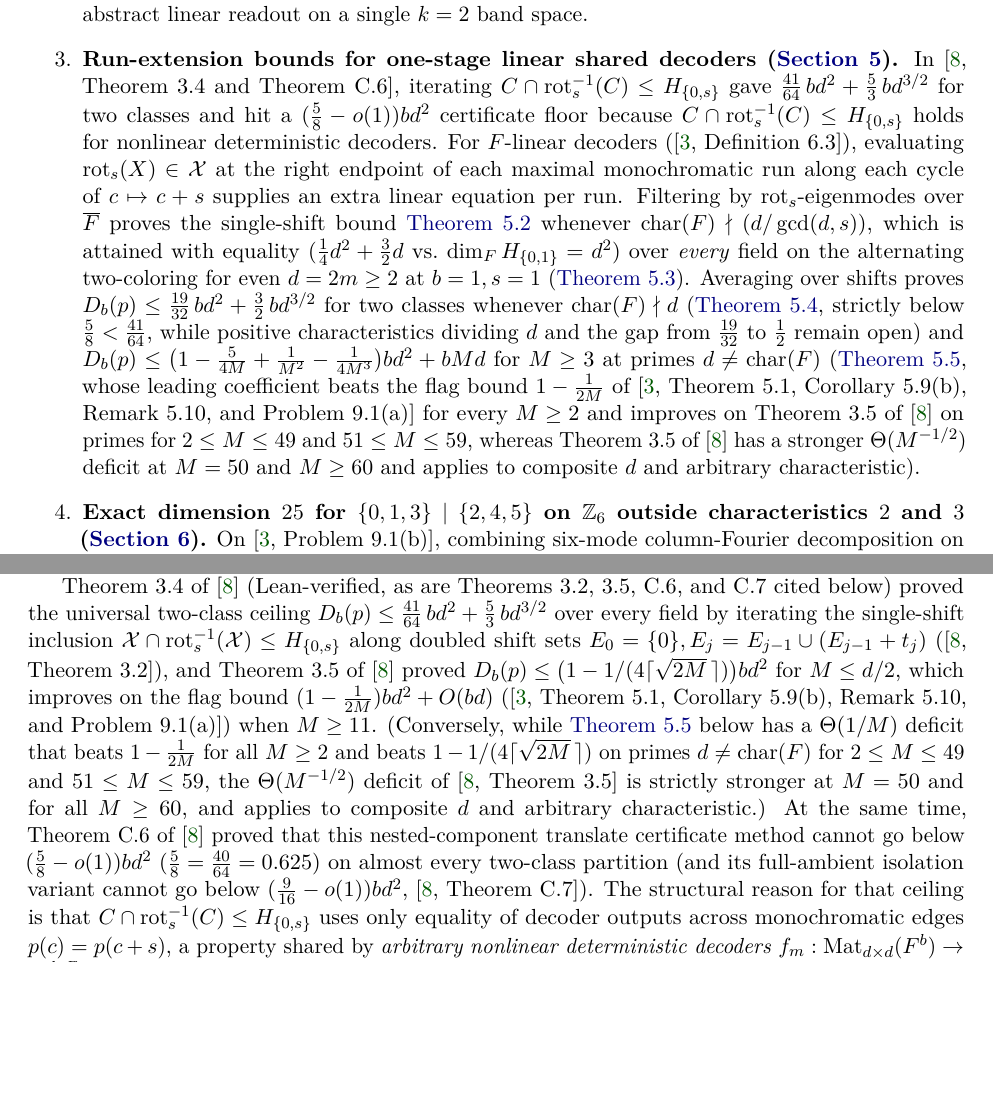
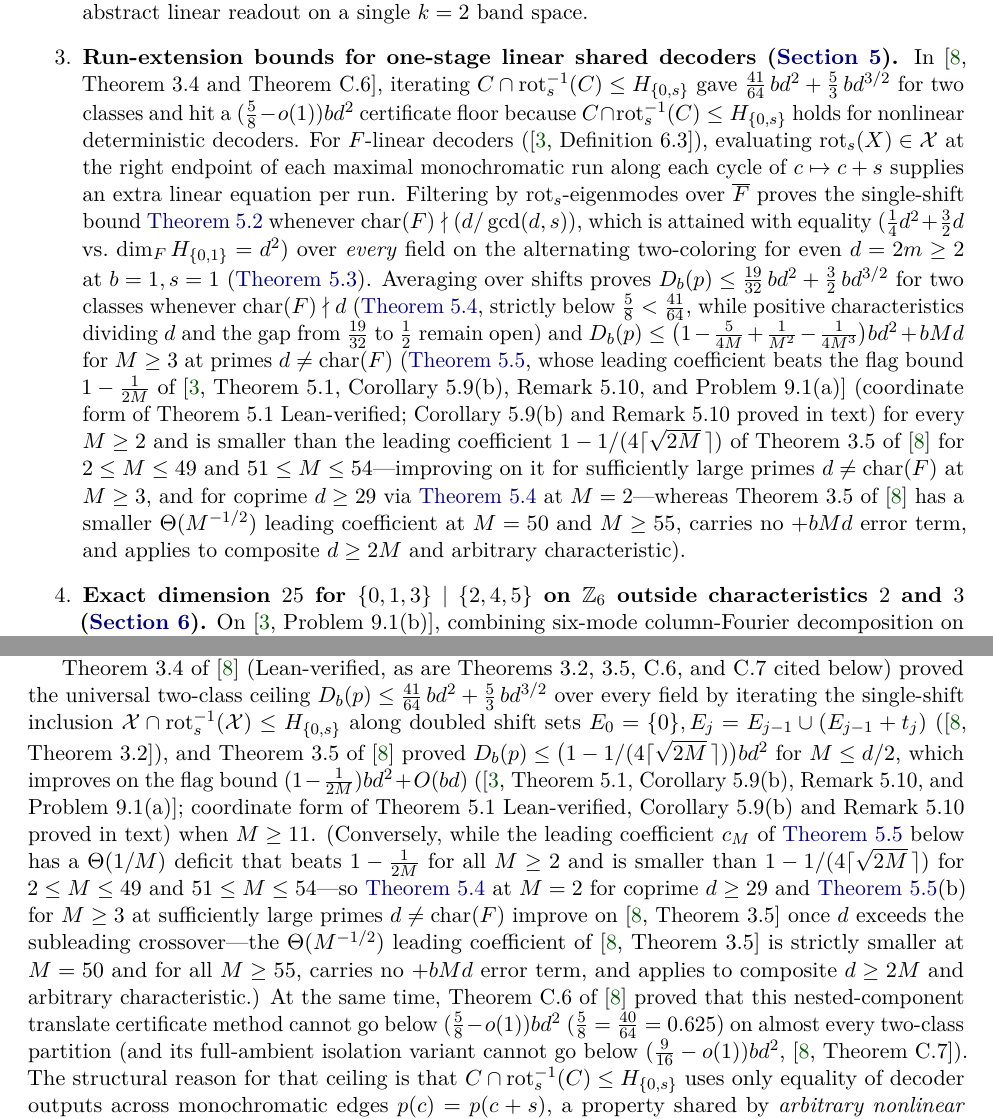
Before and after one commit to HansBrende/papers, a LaTeX paper (Ramsey-Free-Bounds-for-Two-Stage-Shared-Decoder-Composition/paper/main.tex, which reads Ramsey-Free-Bounds-for-Two-Stage-Shared-Decoder-Composition/paper/sections/introduction.tex, Ramsey-Free-Bounds-for-Two-Stage-Shared-Decoder-Composition/paper/sections/linear_capacity.tex): two parts of pages 6 and 18 of 43, joined at a grey line, cut so that both start at the same text, the shorter picture padded with empty space. Compiled offline with pdfLaTeX.

Commit message:
Fix c_M crossover range, export MultiClassPrime unpacked bounds, and polish Paper 20
- Correct the leading-coefficient crossover comparison between c_M and Paper 19 Theorem 3.5 from 51 <= M <= 59 / M >= 60 to the exact integer range 2 <= M <= 49 and 51 <= M <= 54 vs. M = 50 and M >= 55, and clarify the subleading + b M d crossover and M = 2 vs. M >= 3 scope across abstract.tex, introduction.tex, linear_capacity.tex, and README.md.
- Export multiClass_simplex_max_iff and linearClassUniform_multiClass_prime_maxDim_le in ExtensionLinearRunProofs.lean (audited in PaperAxioms.lean, 220 declarations) so both the <-> simplex attainment and explicit C = 1 D_b(p) bound appear as public theorem types.
- Fix \leanname{SharedDecoders.colShift} -> SharedDecoders.columnAmbientEmbed / SharedDecoders.channelRotation in sumsets.tex, align Paper 17 Theorem 5.1 / Corollary 5.5 / Corollary 5.9(b) / Remark 5.10 proof-status notes, tighten the Mahler binomial note and sequential shell cd blocks in README.md and verification.tex, and set \raggedright on \thebibliography in main.tex.

Co-authored-by: Gemini 4 Carbon <176961590+gemini-code-assist[bot]@users.noreply.github.com>

```diff
--- a/Ramsey-Free-Bounds-for-Two-Stage-Shared-Decoder-Composition/paper/main.tex
+++ b/Ramsey-Free-Bounds-for-Two-Stage-Shared-Decoder-Composition/paper/main.tex
@@ -8,6 +8,7 @@
 \usepackage[colorlinks=true,linkcolor=blue!50!black,citecolor=green!35!black,urlcolor=blue!60!black]{hyperref}
 \usepackage[capitalize,nameinlink]{cleveref}
 \setlength{\emergencystretch}{2em}
+\apptocmd{\thebibliography}{\raggedright}{}{}
 \input{macros}
 \title{Ramsey-Free Bounds for Two-Stage Shared-Decoder Composition}
 \author{Hans Brende \and Gemini 4 Carbon (Google DeepMind)}
--- a/Ramsey-Free-Bounds-for-Two-Stage-Shared-Decoder-Composition/paper/sections/introduction.tex
+++ b/Ramsey-Free-Bounds-for-Two-Stage-Shared-Decoder-Composition/paper/sections/introduction.tex
@@ -144,10 +145,13 @@ $D_1(\{0,1,3\},\{2,4,5\}) = 25$ on $\Z_6$ outside characteristics~$2$ and~$3$.
   at primes $d \ne \operatorname{char}(F)$ (\Cref{thm:1b-multi-class}, whose leading coefficient
   beats the flag bound $1 - \frac{1}{2M}$ of
   \cite[Theorem~5.1, Corollary~5.9(b), Remark~5.10, and Problem~9.1(a)]{SeventeenthPaper2026}
-  for every $M \ge 2$ and improves on Theorem~3.5 of \cite{SharedDecoders2026} on primes for
-  $2 \le M \le 49$ and $51 \le M \le 59$, whereas Theorem~3.5 of \cite{SharedDecoders2026} has a
-  stronger $\Theta(M^{-1/2})$ deficit at $M = 50$ and $M \ge 60$ and applies to composite $d$ and
-  arbitrary characteristic).
+  (coordinate form of Theorem~5.1 Lean-verified; Corollary~5.9(b) and Remark~5.10 proved in text)
+  for every $M \ge 2$ and is smaller than the leading coefficient $1 - 1/(4\lceil\sqrt{2M}\,\rceil)$ of
+  Theorem~3.5 of \cite{SharedDecoders2026} for $2 \le M \le 49$ and $51 \le M \le 54$---improving on it
+  for sufficiently large primes $d \ne \operatorname{char}(F)$ at $M \ge 3$, and for coprime $d \ge 29$
+  via \Cref{thm:1b-two-class} at $M = 2$---whereas Theorem~3.5 of \cite{SharedDecoders2026} has a
+  smaller $\Theta(M^{-1/2})$ leading coefficient at $M = 50$ and $M \ge 55$, carries no $+bMd$ error
+  term, and applies to composite $d \ge 2M$ and arbitrary characteristic).
 
 \item \textbf{Exact dimension $25$ for $\{0,1,3\} \mid \{2,4,5\}$ on $\Z_6$ outside characteristics $2$ and $3$ (\Cref{sec:aperiodic-six}).}
   On \cite[Problem~9.1(b)]{SeventeenthPaper2026}, combining six-mode column-Fourier decomposition on
--- a/Ramsey-Free-Bounds-for-Two-Stage-Shared-Decoder-Composition/paper/sections/linear_capacity.tex
+++ b/Ramsey-Free-Bounds-for-Two-Stage-Shared-Decoder-Composition/paper/sections/linear_capacity.tex
@@ -21,12 +21,17 @@ shift sets $E_0 = \{0\}, E_j = E_{j-1} \cup (E_{j-1} + t_j)$ (\cite[Theorem~3.2]
 and Theorem~3.5 of \cite{SharedDecoders2026} proved
 $D_b(p) \le \bigl(1 - 1/(4\lceil\sqrt{2M}\,\rceil)\bigr) b d^2$ for $M \le d/2$, which improves on the
 flag bound $(1 - \frac{1}{2M}) b d^2 + O(bd)$
-(\cite[Theorem~5.1, Corollary~5.9(b), Remark~5.10, and Problem~9.1(a)]{SeventeenthPaper2026}) when
-$M \ge 11$. (Conversely, while \Cref{thm:1b-multi-class} below has a $\Theta(1/M)$ deficit that beats
-$1 - \frac{1}{2M}$ for all $M \ge 2$ and beats $1 - 1/(4\lceil\sqrt{2M}\,\rceil)$ on primes
-$d \ne \operatorname{char}(F)$ for $2 \le M \le 49$ and $51 \le M \le 59$, the $\Theta(M^{-1/2})$
-deficit of \cite[Theorem~3.5]{SharedDecoders2026} is strictly stronger at $M = 50$ and for all
-$M \ge 60$, and applies to composite $d$ and arbitrary characteristic.) At the same time,
+(\cite[Theorem~5.1, Corollary~5.9(b), Remark~5.10, and Problem~9.1(a)]{SeventeenthPaper2026};
+coordinate form of Theorem~5.1 Lean-verified, Corollary~5.9(b) and Remark~5.10 proved in text) when
+$M \ge 11$. (Conversely, while the leading coefficient $c_M$ of \Cref{thm:1b-multi-class} below has a
+$\Theta(1/M)$ deficit that beats $1 - \frac{1}{2M}$ for all $M \ge 2$ and is smaller than
+$1 - 1/(4\lceil\sqrt{2M}\,\rceil)$ for $2 \le M \le 49$ and $51 \le M \le 54$---so
+\Cref{thm:1b-two-class} at $M = 2$ for coprime $d \ge 29$ and \Cref{thm:1b-multi-class}(b) for
+$M \ge 3$ at sufficiently large primes $d \ne \operatorname{char}(F)$ improve on
+\cite[Theorem~3.5]{SharedDecoders2026} once $d$ exceeds the subleading crossover---the
+$\Theta(M^{-1/2})$ leading coefficient of \cite[Theorem~3.5]{SharedDecoders2026} is strictly smaller
+at $M = 50$ and for all $M \ge 55$, carries no $+bMd$ error term, and applies to composite
+$d \ge 2M$ and arbitrary characteristic.) At the same time,
 Theorem~C.6 of \cite{SharedDecoders2026} proved that this nested-component
 translate certificate method cannot go below $(\frac{5}{8} - o(1)) b d^2$
 ($\frac{5}{8} = \frac{40}{64} = 0.625$) on almost every two-class partition (and its full-ambient
```
Also changed, not shown: Ramsey-Free-Bounds-for-Two-Stage-Shared-Decoder-Composition/paper/sections/abstract.tex (+3 -2 lines), Ramsey-Free-Bounds-for-Two-Stage-Shared-Decoder-Composition/paper/sections/duality.tex (+1 -1 lines), Ramsey-Free-Bounds-for-Two-Stage-Shared-Decoder-Composition/paper/sections/leanindex.tex (+1 -1 lines), Ramsey-Free-Bounds-for-Two-Stage-Shared-Decoder-Composition/paper/sections/sumsets.tex (+9 -5 lines), Ramsey-Free-Bounds-for-Two-Stage-Shared-Decoder-Composition/paper/sections/swapcodes.tex (+2 -2 lines), Ramsey-Free-Bounds-for-Two-Stage-Shared-Decoder-Composition/paper/sections/sweep.tex (+4 -4 lines), Ramsey-Free-Bounds-for-Two-Stage-Shared-Decoder-Composition/paper/sections/verification.tex (+5 -4 lines), Ramsey-Free-Bounds-for-Two-Stage-Shared-Decoder-Composition/README.md, Ramsey-Free-Bounds-for-Two-Stage-Shared-Decoder-Composition/paper/main.pdf, Ramsey-Free-Bounds-for-Two-Stage-Shared-Decoder-Composition/paper/sections/introduction.tex (5 more changed lines), Ramsey-Free-Bounds-for-Two-Stage-Shared-Decoder-Composition/paper/sections/linear_capacity.tex (2 more changed lines), 2 other files.
